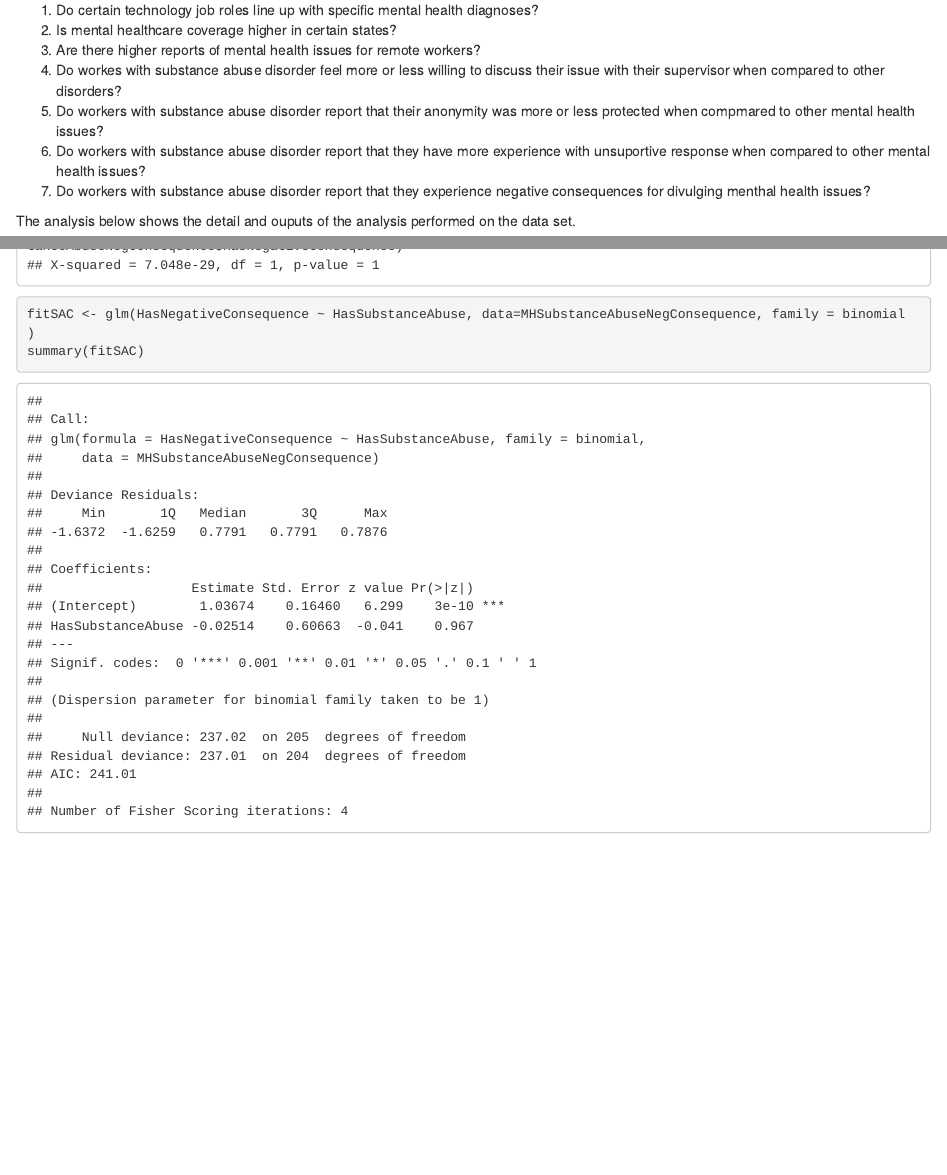
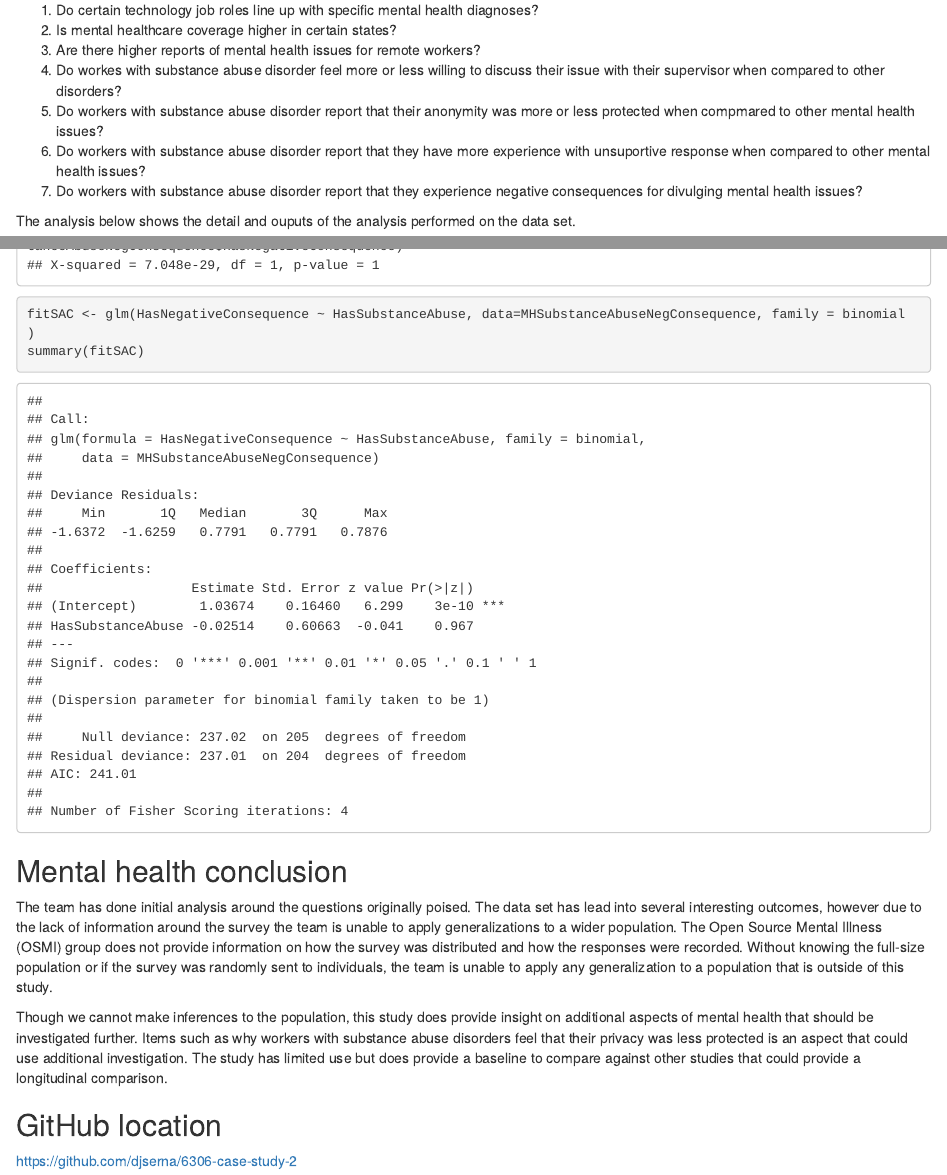
Before and after one commit to djserna/6306-case-study-2, an R Markdown document (CaseStudy2.Rmd): the page in a window 1100 px wide, from 320 px down, and a second part further down, joined at a grey line. The pictures show the output file CaseStudy2.html that the author committed with the source, opened offline.

Commit message:
Minor text updates

```diff
--- a/CaseStudy2.Rmd
+++ b/CaseStudy2.Rmd
@@ -23,7 +23,7 @@ The team set out to answer several questions:
 4. Do workes with substance abuse disorder feel more or less willing to discuss their issue with their supervisor when compared to other disorders?
 5. Do workers with substance abuse disorder report that their anonymity was more or less protected when compmared to other mental health issues?
 6. Do workers with substance abuse disorder report that they have more experience with unsuportive response when compared to other mental health issues?
-7. Do workers with substance abuse disorder report that they experience negative consequences for divulging menthal health issues?
+7. Do workers with substance abuse disorder report that they experience negative consequences for divulging mental health issues?
 
 The analysis below shows the detail and ouputs of the analysis performed on the data set.
 
@@ -722,6 +722,9 @@ summary(fitSAC)
 
 ## Mental health conclusion
 
-The team has done initial analysis around the questions originally poised.  The data set has lead into several interesting outcomes, however due to the lack of information around the survey the team is unable to apply generalizations to a wider population.  The Open Source Mental Illness (OSMI) group does not provide information on how the survey was distributed and how the responses were recorded.  Without knowing the full-size population or if the survey was randomly sent to individuals the team is unable to apply any generalization to a population that is outside of this study.
+The team has done initial analysis around the questions originally poised.  The data set has lead into several interesting outcomes, however due to the lack of information around the survey the team is unable to apply generalizations to a wider population.  The Open Source Mental Illness (OSMI) group does not provide information on how the survey was distributed and how the responses were recorded.  Without knowing the full-size population or if the survey was randomly sent to individuals, the team is unable to apply any generalization to a population that is outside of this study.
 
-Though and generalizations can be concluded this study does provide insight on additional aspects in mental health that should be investigated further.  Items such as why workers with substance abuse disorders feel that their privacy was less protected, is an aspect that could use additional investigation.  The study has limited use but does provide a baseline to compare against other studies that could provide a longitudinal comparison.
+Though we cannot make inferences to the population, this study does provide insight on additional aspects of mental health that should be investigated further.  Items such as why workers with substance abuse disorders feel that their privacy was less protected is an aspect that could use additional investigation.  The study has limited use but does provide a baseline to compare against other studies that could provide a longitudinal comparison.
+
+## GitHub location
+https://github.com/djserna/6306-case-study-2
```
Also changed, not shown: CaseStudy2.html.
